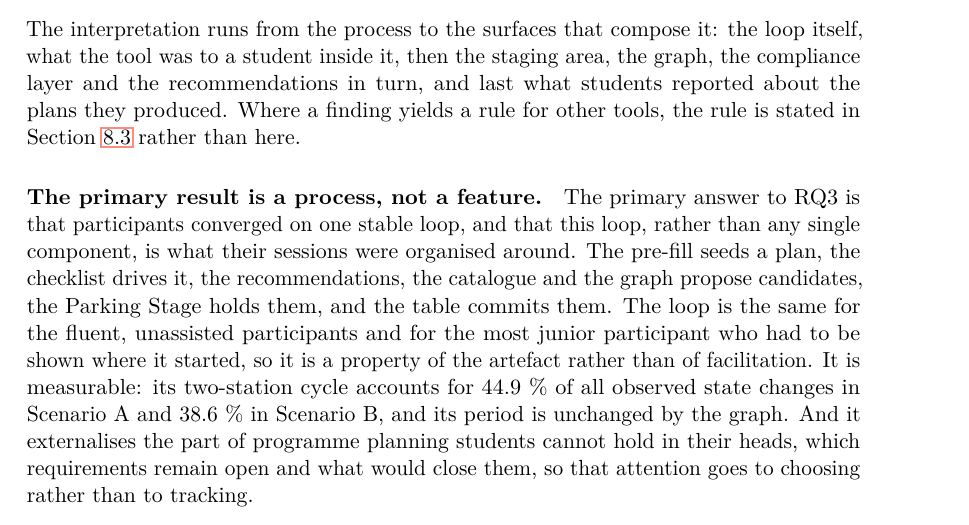
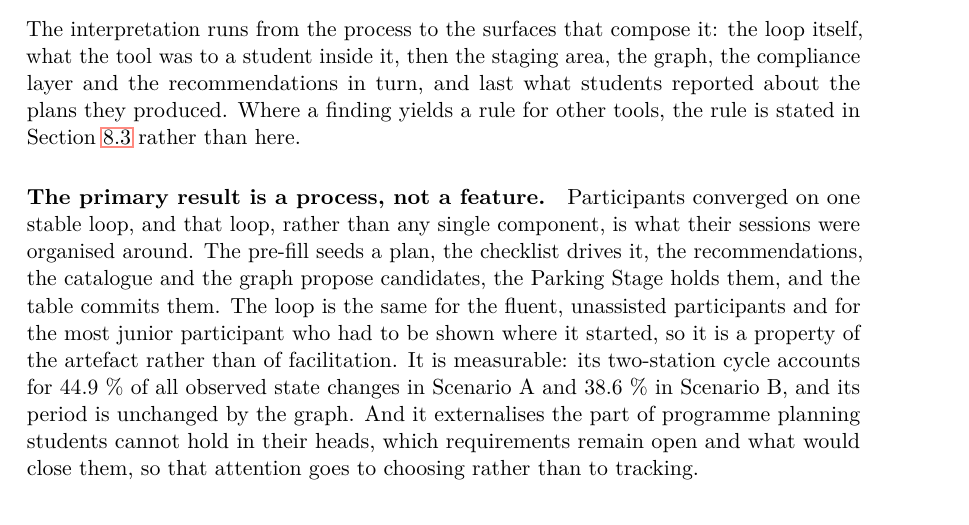
Before and after one commit to morischumacher/Diploma_Thesis, a LaTeX thesis (main.tex, which reads chapters/discussion.tex): part of page 111 of 199, cut so that both start at the same text. Compiled offline with pdfLaTeX.

Commit message:
Do not answer a research question in the Discussion
The chapter opener reserves the formal answers for the Conclusion, and the
first paragraph of Interpretation of Findings then opened "The primary
answer to RQ3 is that...". The Conclusion's RQ3 answer makes the same
claim, that planning under this tool is a single checklist-driven loop, so
the Discussion was both contradicting its own stated division of labour and
pre-empting the answer.

The sentence now states the finding without claiming to answer anything.
Nothing else in the paragraph changes, and this was the only mention of a
research question in the chapter.

Co-Authored-By: Claude Opus 5 <noreply@anthropic.com>
Claude-Session: https://claude.ai/code/session_01MLUFGCVLTdE5xbPVnNzfiY

```diff
--- a/chapters/discussion.tex
+++ b/chapters/discussion.tex
@@ -36,7 +36,7 @@ Above these sit the two assumptions the design inherited rather than made. On th
 The interpretation runs from the process to the surfaces that compose it: the loop itself, what the tool was to a student inside it, then the staging area, the graph, the compliance layer and the recommendations in turn, and last what students reported about the plans they produced. Where a finding yields a rule for other tools, the rule is stated in Section~\ref{sec:disc-implications} rather than here.
 
 \paragraph{The primary result is a process, not a feature.}
-The primary answer to RQ3 is that participants converged on one stable loop, and that this loop, rather than any single component, is what their sessions were organised around. The pre-fill seeds a plan, the checklist drives it, the recommendations, the catalogue and the graph propose candidates, the Parking Stage holds them, and the table commits them. The loop is the same for the fluent, unassisted participants and for the most junior participant who had to be shown where it started, so it is a property of the artefact rather than of facilitation. It is measurable: its two-station cycle accounts for 44.9~\% of all observed state changes in Scenario~A and 38.6~\% in Scenario~B, and its period is unchanged by the graph. And it externalises the part of programme planning students cannot hold in their heads, which requirements remain open and what would close them, so that attention goes to choosing rather than to tracking.
+Participants converged on one stable loop, and that loop, rather than any single component, is what their sessions were organised around. The pre-fill seeds a plan, the checklist drives it, the recommendations, the catalogue and the graph propose candidates, the Parking Stage holds them, and the table commits them. The loop is the same for the fluent, unassisted participants and for the most junior participant who had to be shown where it started, so it is a property of the artefact rather than of facilitation. It is measurable: its two-station cycle accounts for 44.9~\% of all observed state changes in Scenario~A and 38.6~\% in Scenario~B, and its period is unchanged by the graph. And it externalises the part of programme planning students cannot hold in their heads, which requirements remain open and what would close them, so that attention goes to choosing rather than to tracking.
 
 \paragraph{The tool was the curriculum.}
 Because the briefs stated no curriculum rules, participants met them only through the Dashboard (Section~\ref{sec:eval-conditions}). For the duration of a task the tool did not support an understanding of the curriculum; it constituted it. This is the general form of several specific findings: terminology the tool did not define stayed unclear (E-P01), a requirement the tool did not model was optimised away, and the two least confident participants used the Dashboard and the recommendations as a substitute for curriculum knowledge (E-N06). What that obliges such a tool to do is stated below.
```
